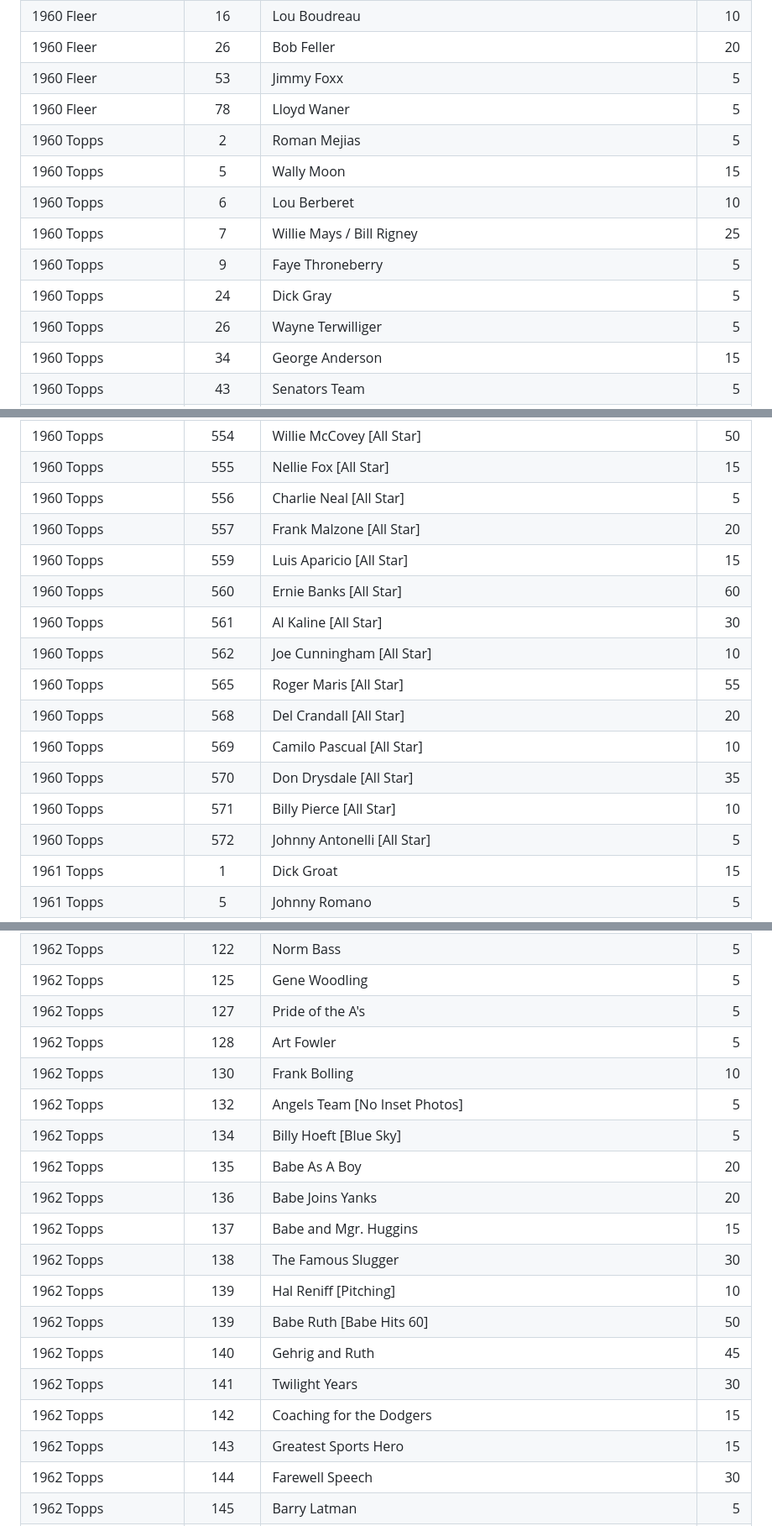
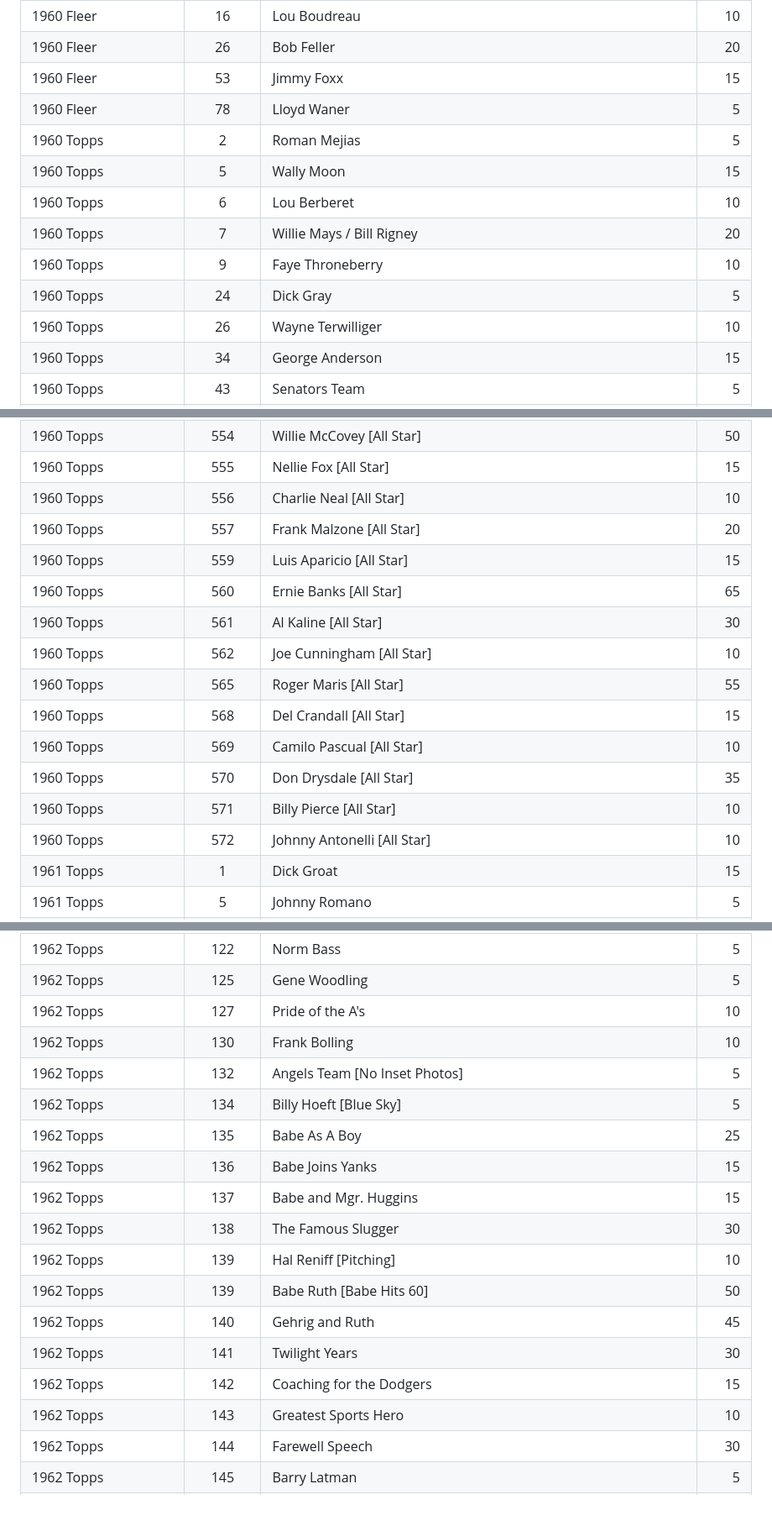
Before and after one commit to zpneal/vintage_baseball_cards, a Markdown page: contents/inventory.md, 3 parts joined by grey strips. Shown at 84% size. GitHub-like rendering; blank space fills up the shorter version.

```diff
--- a/contents/inventory.md
+++ b/contents/inventory.md
@@ -156,15 +156,15 @@
 |1960 Fleer              |      5|Grover C. Alexander                                                       |    15|
 |1960 Fleer              |     16|Lou Boudreau                                                              |    10|
 |1960 Fleer              |     26|Bob Feller                                                                |    20|
-|1960 Fleer              |     53|Jimmy Foxx                                                                |     5|
+|1960 Fleer              |     53|Jimmy Foxx                                                                |    15|
 |1960 Fleer              |     78|Lloyd Waner                                                               |     5|
 |1960 Topps              |      2|Roman Mejias                                                              |     5|
 |1960 Topps              |      5|Wally Moon                                                                |    15|
 |1960 Topps              |      6|Lou Berberet                                                              |    10|
-|1960 Topps              |      7|Willie Mays / Bill Rigney                                                 |    25|
-|1960 Topps              |      9|Faye Throneberry                                                          |     5|
+|1960 Topps              |      7|Willie Mays / Bill Rigney                                                 |    20|
+|1960 Topps              |      9|Faye Throneberry                                                          |    10|
 |1960 Topps              |     24|Dick Gray                                                                 |     5|
-|1960 Topps              |     26|Wayne Terwilliger                                                         |     5|
+|1960 Topps              |     26|Wayne Terwilliger                                                         |    10|
 |1960 Topps              |     34|George Anderson                                                           |    15|
 |1960 Topps              |     43|Senators Team                                                             |     5|
 |1960 Topps              |     44|Bobby Locke                                                               |     5|
@@ -323,18 +323,18 @@
 |1960 Topps              |    553|Bill Skowron [All Star]                                                   |    10|
 |1960 Topps              |    554|Willie McCovey [All Star]                                                 |    50|
 |1960 Topps              |    555|Nellie Fox [All Star]                                                     |    15|
-|1960 Topps              |    556|Charlie Neal [All Star]                                                   |     5|
+|1960 Topps              |    556|Charlie Neal [All Star]                                                   |    10|
 |1960 Topps              |    557|Frank Malzone [All Star]                                                  |    20|
 |1960 Topps              |    559|Luis Aparicio [All Star]                                                  |    15|
-|1960 Topps              |    560|Ernie Banks [All Star]                                                    |    60|
+|1960 Topps              |    560|Ernie Banks [All Star]                                                    |    65|
 |1960 Topps              |    561|Al Kaline [All Star]                                                      |    30|
 |1960 Topps              |    562|Joe Cunningham [All Star]                                                 |    10|
 |1960 Topps              |    565|Roger Maris [All Star]                                                    |    55|
-|1960 Topps              |    568|Del Crandall [All Star]                                                   |    20|
+|1960 Topps              |    568|Del Crandall [All Star]                                                   |    15|
 |1960 Topps              |    569|Camilo Pascual [All Star]                                                 |    10|
 |1960 Topps              |    570|Don Drysdale [All Star]                                                   |    35|
 |1960 Topps              |    571|Billy Pierce [All Star]                                                   |    10|
-|1960 Topps              |    572|Johnny Antonelli [All Star]                                               |     5|
+|1960 Topps              |    572|Johnny Antonelli [All Star]                                               |    10|
 |1961 Topps              |      1|Dick Groat                                                                |    15|
 |1961 Topps              |      5|Johnny Romano                                                             |     5|
 |1961 Topps              |      6|Ed Roebuck                                                                |     5|
@@ -630,13 +630,12 @@
 |1962 Topps              |    121|Billy Hitchcock                                                           |     5|
 |1962 Topps              |    122|Norm Bass                                                                 |     5|
 |1962 Topps              |    125|Gene Woodling                                                             |     5|
-|1962 Topps              |    127|Pride of the A's                                                          |     5|
-|1962 Topps              |    128|Art Fowler                                                                |     5|
+|1962 Topps              |    127|Pride of the A's                                                          |    10|
 |1962 Topps              |    130|Frank Bolling                                                             |    10|
 |1962 Topps              |    132|Angels Team [No Inset Photos]                                             |     5|
 |1962 Topps              |    134|Billy Hoeft [Blue Sky]                                                    |     5|
-|1962 Topps              |    135|Babe As A Boy                                                             |    20|
-|1962 Topps              |    136|Babe Joins Yanks                                                          |    20|
+|1962 Topps              |    135|Babe As A Boy                                                             |    25|
+|1962 Topps              |    136|Babe Joins Yanks                                                          |    15|
 |1962 Topps              |    137|Babe and Mgr. Huggins                                                     |    15|
 |1962 Topps              |    138|The Famous Slugger                                                        |    30|
 |1962 Topps              |    139|Hal Reniff [Pitching]                                                     |    10|
@@ -644,7 +643,7 @@
 |1962 Topps              |    140|Gehrig and Ruth                                                           |    45|
 |1962 Topps              |    141|Twilight Years                                                            |    30|
 |1962 Topps              |    142|Coaching for the Dodgers                                                  |    15|
-|1962 Topps              |    143|Greatest Sports Hero                                                      |    15|
+|1962 Topps              |    143|Greatest Sports Hero                                                      |    10|
 |1962 Topps              |    144|Farewell Speech                                                           |    30|
 |1962 Topps              |    145|Barry Latman                                                              |     5|
 |1962 Topps              |    147|Bill Kunkel [Portrait]                                                    |     5|
```
Also changed, not shown: other parts of contents/inventory.md (+81 -75 lines).
